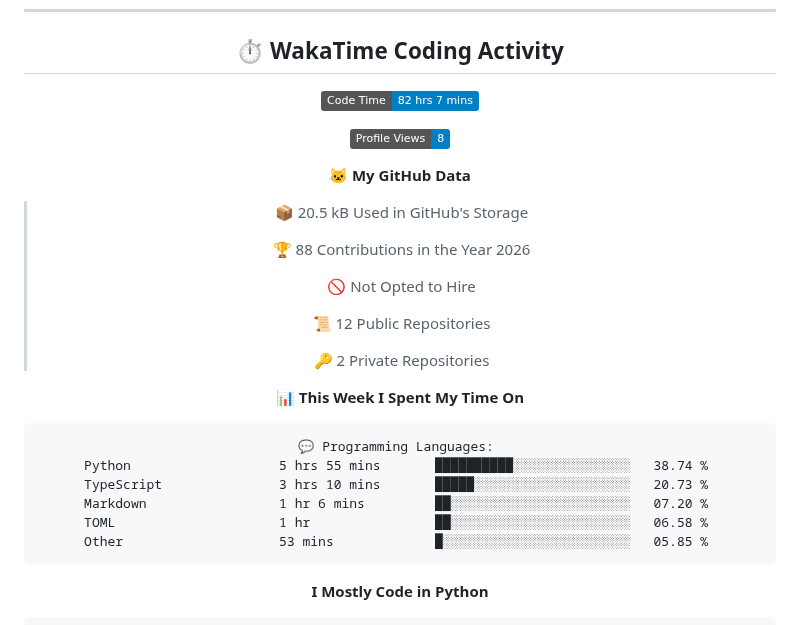
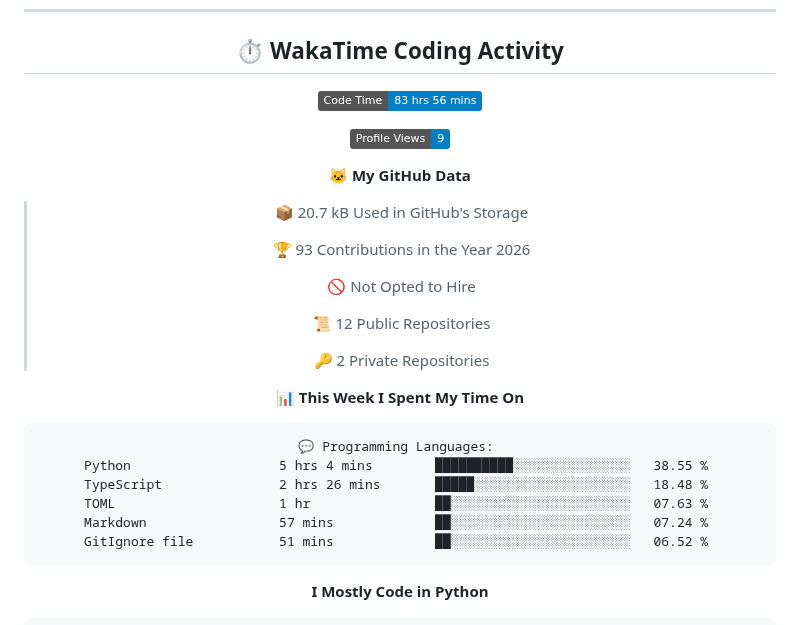
Before and after one commit to Qingshan2077/Qingshan2077, a Markdown page: README.md, the part around one of its changes. GitHub-like rendering; badges without logos.

Commit message:
Updated with Dev Metrics

````diff
--- a/README.md
+++ b/README.md
@@ -70,15 +70,15 @@
 ## ⏱️ WakaTime Coding Activity
 
 <!--START_SECTION:waka-->
-![Code Time](http://img.shields.io/badge/Code%20Time-82%20hrs%207%20mins-blue?style=flat)
+![Code Time](http://img.shields.io/badge/Code%20Time-83%20hrs%2056%20mins-blue?style=flat)
 
-![Profile Views](http://img.shields.io/badge/Profile%20Views-8-blue?style=flat)
+![Profile Views](http://img.shields.io/badge/Profile%20Views-9-blue?style=flat)
 
 **🐱 My GitHub Data**
 
-> 📦 20.5 kB Used in GitHub's Storage
+> 📦 20.7 kB Used in GitHub's Storage
  >
-> 🏆 88 Contributions in the Year 2026
+> 🏆 93 Contributions in the Year 2026
  >
 > 🚫 Not Opted to Hire
  >
@@ -90,11 +90,11 @@
 
 ```text
 💬 Programming Languages:
-Python                   5 hrs 55 mins       ██████████░░░░░░░░░░░░░░░   38.74 %
-TypeScript               3 hrs 10 mins       █████░░░░░░░░░░░░░░░░░░░░   20.73 %
-Markdown                 1 hr 6 mins         ██░░░░░░░░░░░░░░░░░░░░░░░   07.20 %
-TOML                     1 hr                ██░░░░░░░░░░░░░░░░░░░░░░░   06.58 %
-Other                    53 mins             █░░░░░░░░░░░░░░░░░░░░░░░░   05.85 %
+Python                   5 hrs 4 mins        ██████████░░░░░░░░░░░░░░░   38.55 %
+TypeScript               2 hrs 26 mins       █████░░░░░░░░░░░░░░░░░░░░   18.48 %
+TOML                     1 hr                ██░░░░░░░░░░░░░░░░░░░░░░░   07.63 %
+Markdown                 57 mins             ██░░░░░░░░░░░░░░░░░░░░░░░   07.24 %
+GitIgnore file           51 mins             ██░░░░░░░░░░░░░░░░░░░░░░░   06.52 %
 ```
 
 **I Mostly Code in Python**
````
Also changed, not shown: other parts of README.md (+1 -1 lines), assets/bar_graph.png.
